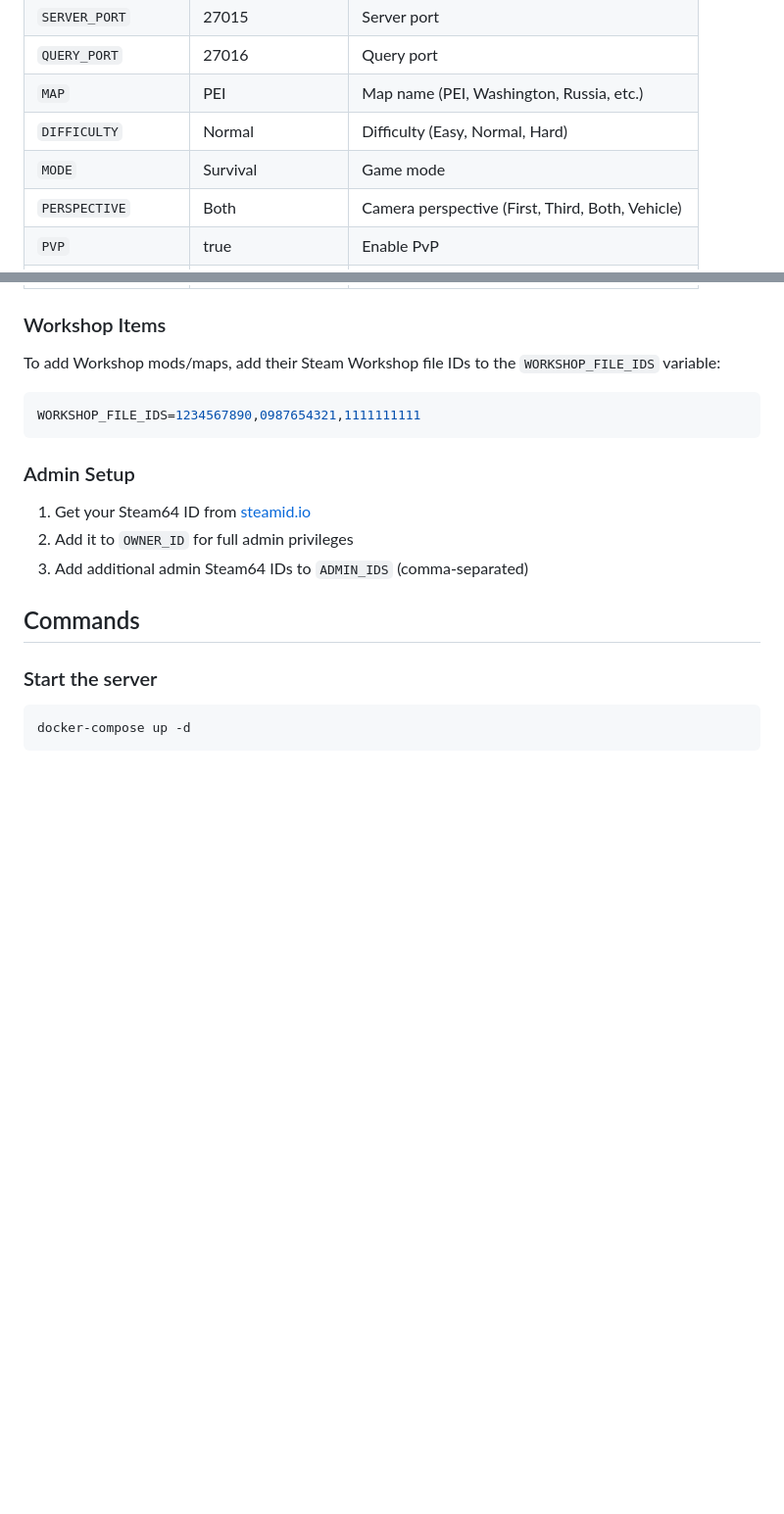
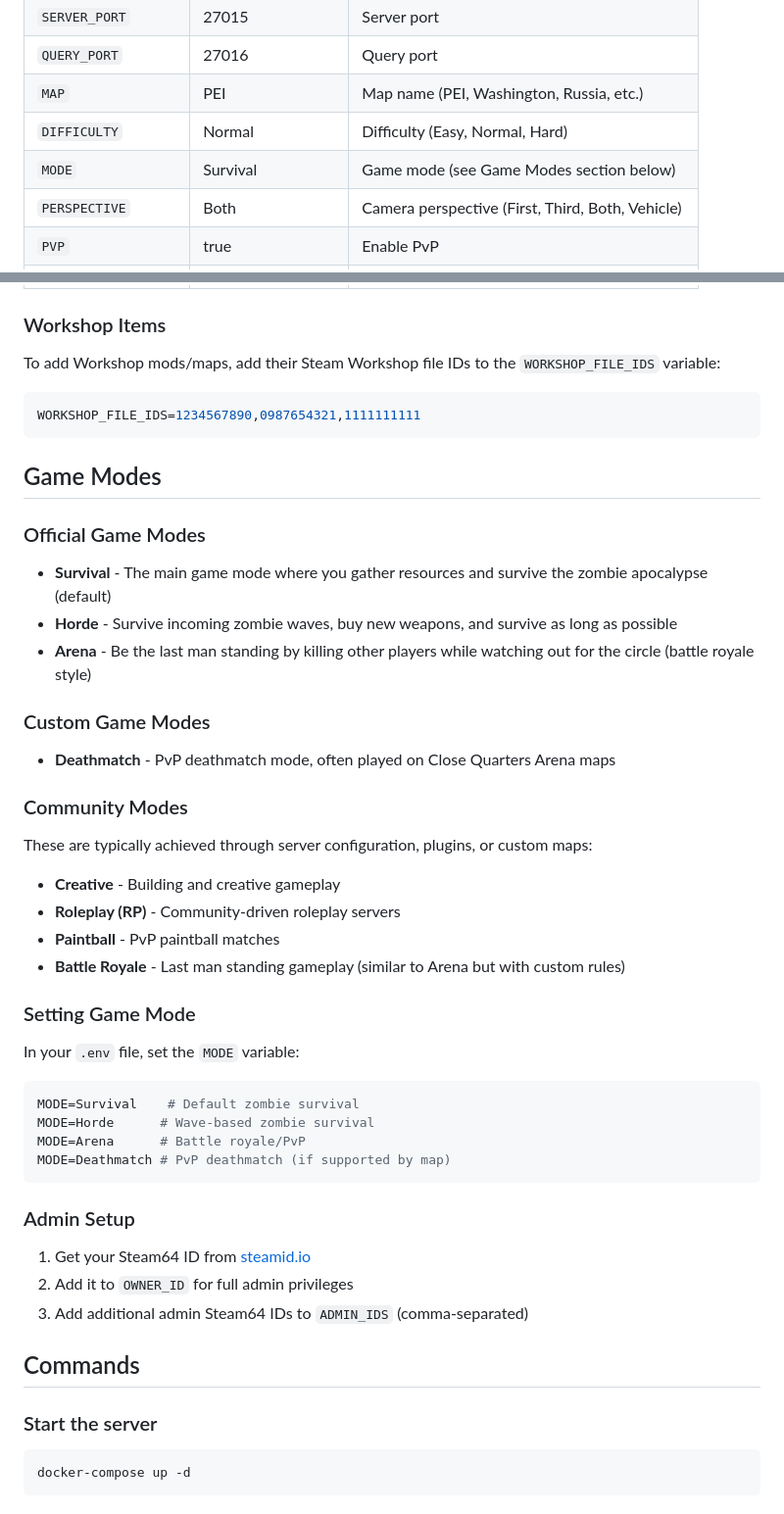
Before and after one commit to JustDr00py/unturned-docker, a Markdown page: README.md, 2 parts joined by grey strips. Shown: that part at 98% size. GitHub-like rendering; blank space fills up the shorter version.

````diff
--- a/README.md
+++ b/README.md
@@ -41,7 +41,7 @@ unturned-server/
 | `QUERY_PORT` | 27016 | Query port |
 | `MAP` | PEI | Map name (PEI, Washington, Russia, etc.) |
 | `DIFFICULTY` | Normal | Difficulty (Easy, Normal, Hard) |
-| `MODE` | Survival | Game mode |
+| `MODE` | Survival | Game mode (see Game Modes section below) |
 | `PERSPECTIVE` | Both | Camera perspective (First, Third, Both, Vehicle) |
 | `PVP` | true | Enable PvP |
 | `BATTLEYE` | true | Enable BattlEye anti-cheat |
@@ -55,6 +55,36 @@ unturned-server/
 To add Workshop mods/maps, add their Steam Workshop file IDs to the `WORKSHOP_FILE_IDS` variable:
 ```env
 WORKSHOP_FILE_IDS=1234567890,0987654321,1111111111
+```
+
+## Game Modes
+
+### Official Game Modes
+
+- **Survival** - The main game mode where you gather resources and survive the zombie apocalypse (default)
+- **Horde** - Survive incoming zombie waves, buy new weapons, and survive as long as possible
+- **Arena** - Be the last man standing by killing other players while watching out for the circle (battle royale style)
+
+### Custom Game Modes
+
+- **Deathmatch** - PvP deathmatch mode, often played on Close Quarters Arena maps
+
+### Community Modes
+
+These are typically achieved through server configuration, plugins, or custom maps:
+- **Creative** - Building and creative gameplay
+- **Roleplay (RP)** - Community-driven roleplay servers
+- **Paintball** - PvP paintball matches
+- **Battle Royale** - Last man standing gameplay (similar to Arena but with custom rules)
+
+### Setting Game Mode
+
+In your `.env` file, set the `MODE` variable:
+```env
+MODE=Survival    # Default zombie survival
+MODE=Horde      # Wave-based zombie survival
+MODE=Arena      # Battle royale/PvP
+MODE=Deathmatch # PvP deathmatch (if supported by map)
 ```
 
 ### Admin Setup
````
